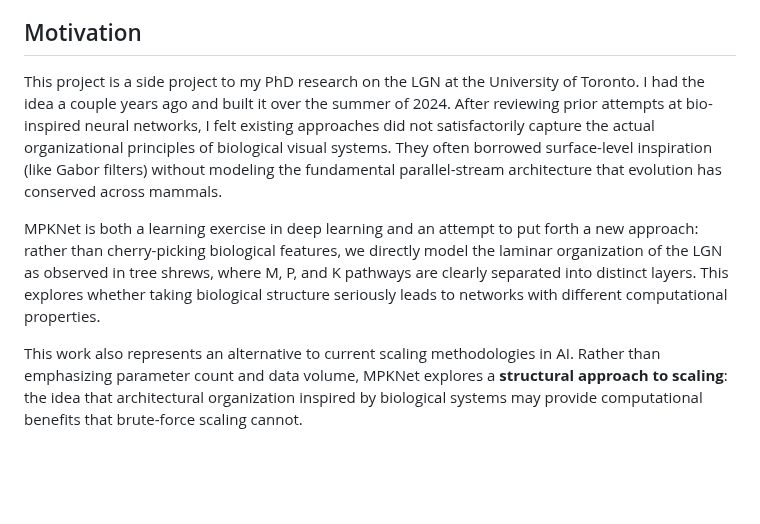
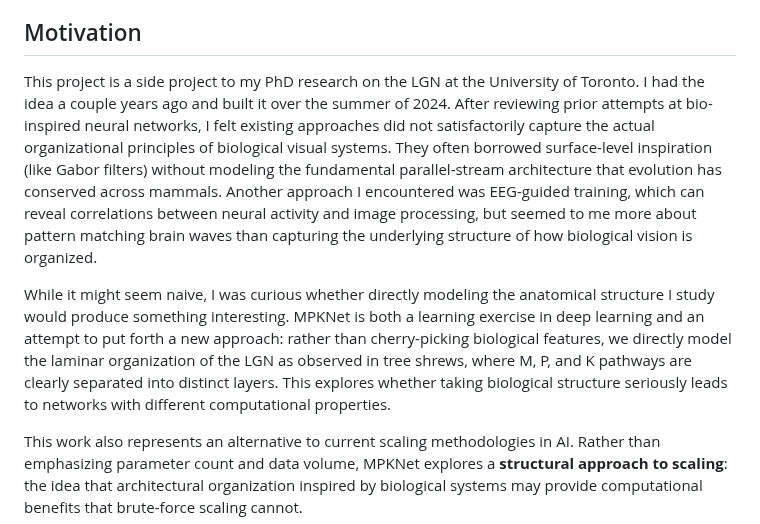
Before and after one commit to DJLougen/MPKnet, a Markdown page: README.md, the part around the change. GitHub-like rendering; blank space fills up the shorter version.

Commit message:
Add EEG critique and personal curiosity context

```diff
--- a/README.md
+++ b/README.md
@@ -4,9 +4,9 @@
 
 ## Motivation
 
-This project is a side project to my PhD research on the LGN at the University of Toronto. I had the idea a couple years ago and built it over the summer of 2024. After reviewing prior attempts at bio-inspired neural networks, I felt existing approaches did not satisfactorily capture the actual organizational principles of biological visual systems. They often borrowed surface-level inspiration (like Gabor filters) without modeling the fundamental parallel-stream architecture that evolution has conserved across mammals.
+This project is a side project to my PhD research on the LGN at the University of Toronto. I had the idea a couple years ago and built it over the summer of 2024. After reviewing prior attempts at bio-inspired neural networks, I felt existing approaches did not satisfactorily capture the actual organizational principles of biological visual systems. They often borrowed surface-level inspiration (like Gabor filters) without modeling the fundamental parallel-stream architecture that evolution has conserved across mammals. Another approach I encountered was EEG-guided training, which can reveal correlations between neural activity and image processing, but seemed to me more about pattern matching brain waves than capturing the underlying structure of how biological vision is organized.
 
-MPKNet is both a learning exercise in deep learning and an attempt to put forth a new approach: rather than cherry-picking biological features, we directly model the laminar organization of the LGN as observed in tree shrews, where M, P, and K pathways are clearly separated into distinct layers. This explores whether taking biological structure seriously leads to networks with different computational properties.
+While it might seem naive, I was curious whether directly modeling the anatomical structure I study would produce something interesting. MPKNet is both a learning exercise in deep learning and an attempt to put forth a new approach: rather than cherry-picking biological features, we directly model the laminar organization of the LGN as observed in tree shrews, where M, P, and K pathways are clearly separated into distinct layers. This explores whether taking biological structure seriously leads to networks with different computational properties.
 
 This work also represents an alternative to current scaling methodologies in AI. Rather than emphasizing parameter count and data volume, MPKNet explores a **structural approach to scaling**: the idea that architectural organization inspired by biological systems may provide computational benefits that brute-force scaling cannot.
 
```
